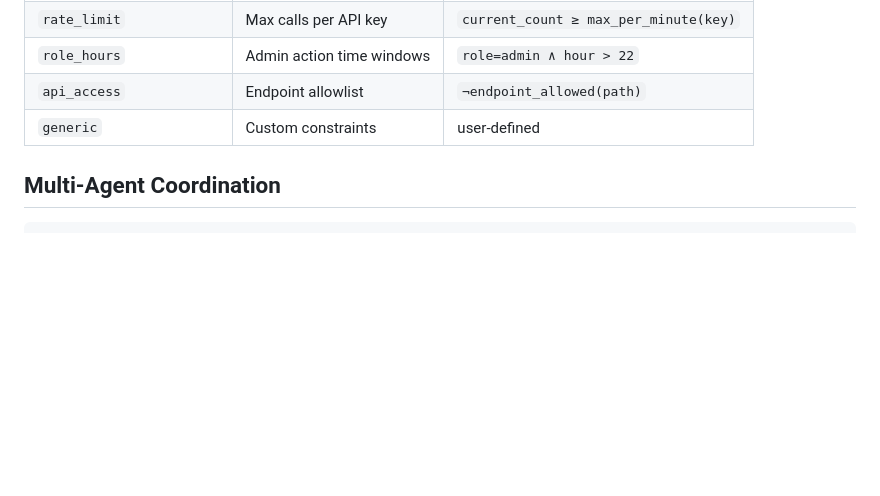
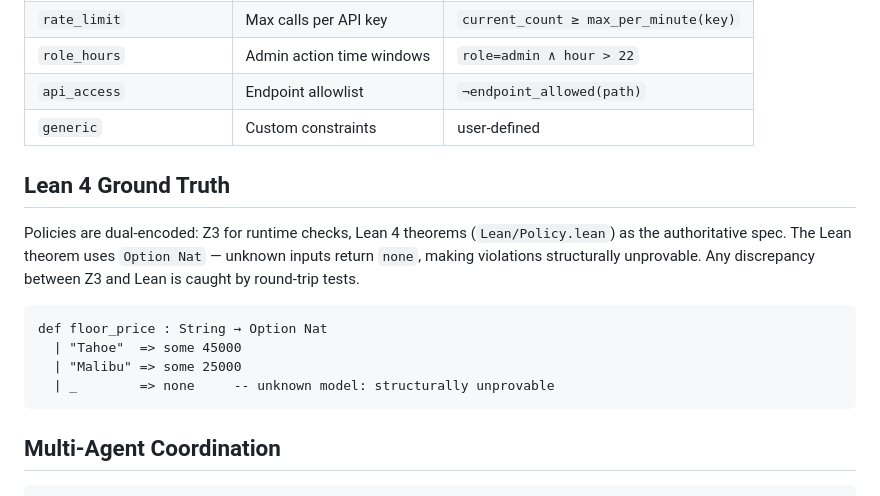
Before and after one commit to Pranav-d33/veritool, a Markdown page: README.md, the part around one of its changes. GitHub-like rendering; blank space fills up the shorter version.

Commit message:
Document Lean 4 ground truth role in README

````diff
--- a/README.md
+++ b/README.md
@@ -50,6 +50,17 @@ python demo_deletion.py    # file scope checks
 | `role_hours` | Admin action time windows | `role=admin ∧ hour > 22` |
 | `api_access` | Endpoint allowlist | `¬endpoint_allowed(path)` |
 | `generic` | Custom constraints | user-defined |
+
+## Lean 4 Ground Truth
+
+Policies are dual-encoded: Z3 for runtime checks, Lean 4 theorems (`Lean/Policy.lean`) as the authoritative spec. The Lean theorem uses `Option Nat` — unknown inputs return `none`, making violations structurally unprovable. Any discrepancy between Z3 and Lean is caught by round-trip tests.
+
+```lean
+def floor_price : String → Option Nat
+  | "Tahoe"  => some 45000
+  | "Malibu" => some 25000
+  | _        => none     -- unknown model: structurally unprovable
+```
 
 ## Multi-Agent Coordination
 
````
Also changed, not shown: other parts of README.md (+1 -1 lines).
